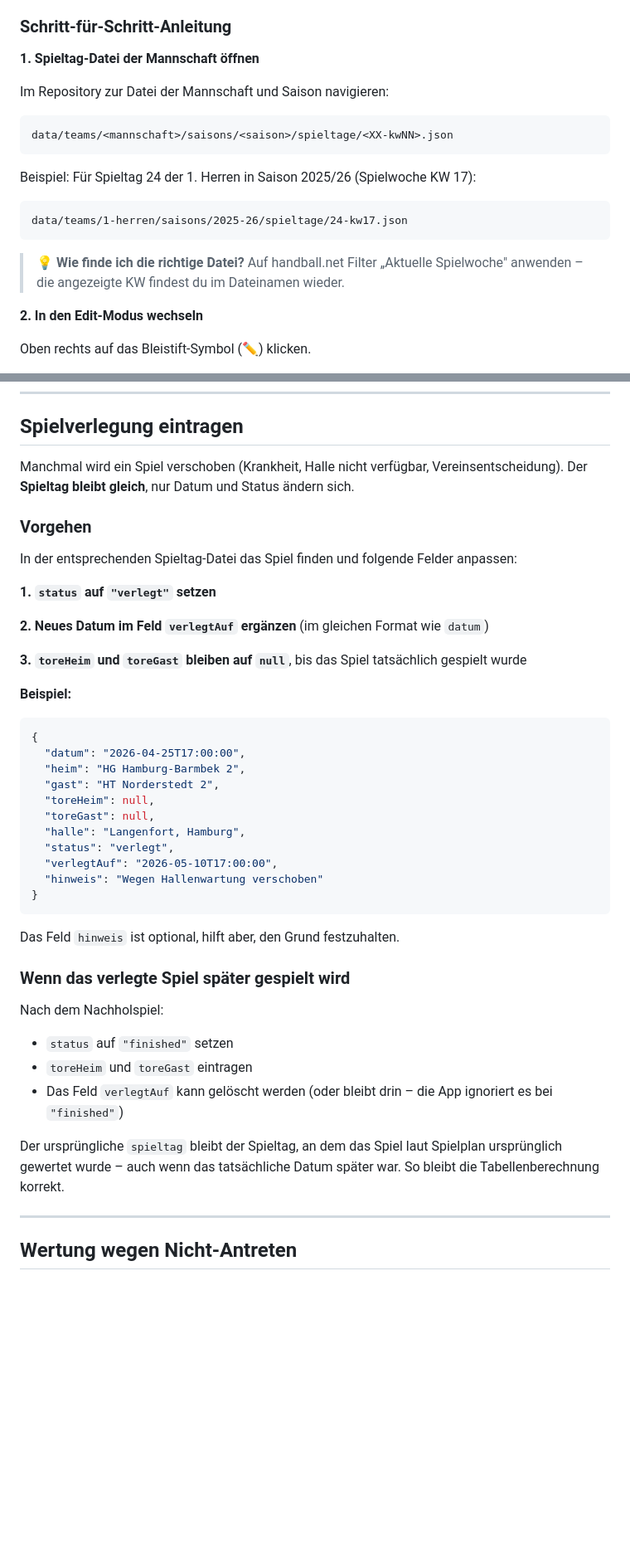
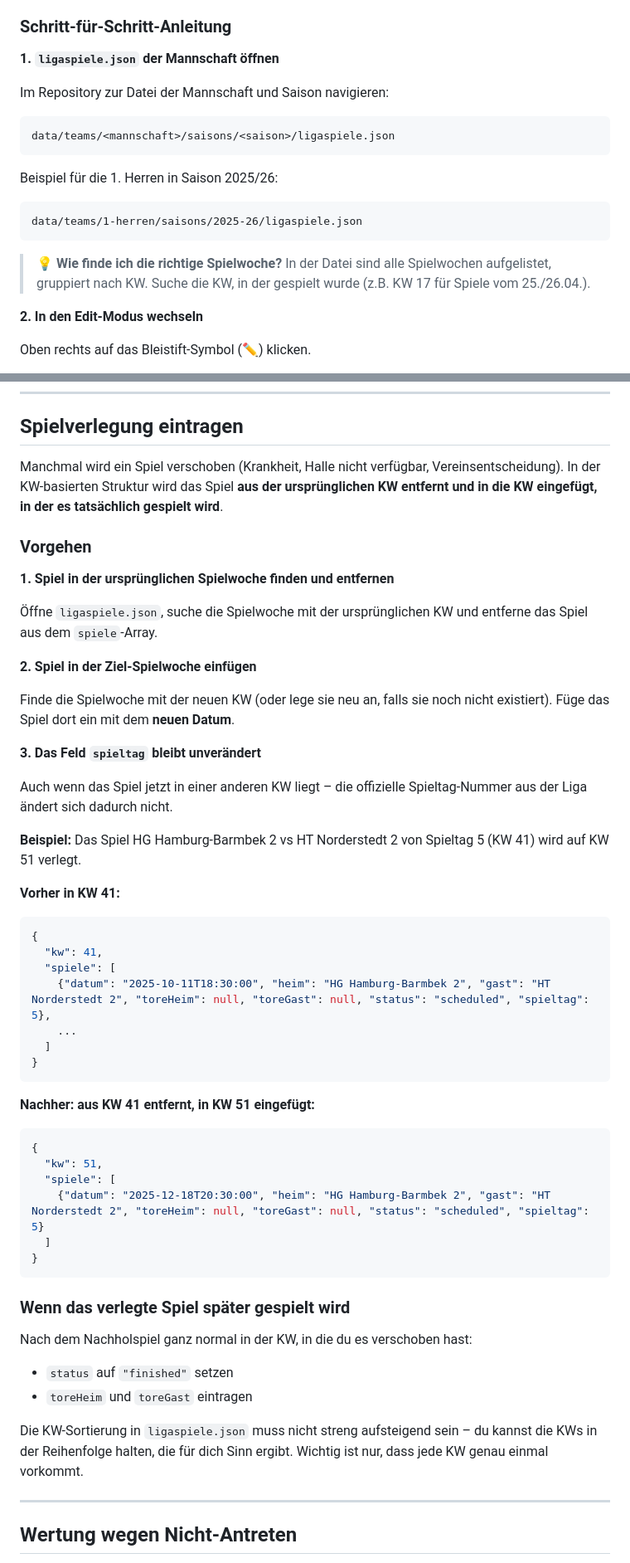
Before and after one commit to FaabNatiC/tus-esingen-handball-app, a Markdown page: data/README.md, 2 parts joined by grey strips. Shown at 83% size. Drawn GitHub-style; blank space fills up the shorter version.

````diff
--- a/data/README.md
+++ b/data/README.md
@@ -1191,20 +1153,20 @@ Das ist der häufigste Vorgang. Nach jedem Spielwochenende werden die Ergebnisse
 
 ### Schritt-für-Schritt-Anleitung
 
-**1. Spieltag-Datei der Mannschaft öffnen**
+**1. `ligaspiele.json` der Mannschaft öffnen**
 
 Im Repository zur Datei der Mannschaft und Saison navigieren:
 
 ```
-data/teams/<mannschaft>/saisons/<saison>/spieltage/<XX-kwNN>.json
-```
-
-Beispiel: Für Spieltag 24 der 1. Herren in Saison 2025/26 (Spielwoche KW 17):
-```
-data/teams/1-herren/saisons/2025-26/spieltage/24-kw17.json
-```
-
-> 💡 **Wie finde ich die richtige Datei?** Auf handball.net Filter „Aktuelle Spielwoche" anwenden – die angezeigte KW findest du im Dateinamen wieder.
+data/teams/<mannschaft>/saisons/<saison>/ligaspiele.json
+```
+
+Beispiel für die 1. Herren in Saison 2025/26:
+```
+data/teams/1-herren/saisons/2025-26/ligaspiele.json
+```
+
+> 💡 **Wie finde ich die richtige Spielwoche?** In der Datei sind alle Spielwochen aufgelistet, gruppiert nach KW. Suche die KW, in der gespielt wurde (z.B. KW 17 für Spiele vom 25./26.04.).
 
 **2. In den Edit-Modus wechseln**
 
@@ -1284,45 +1246,53 @@ Sobald die Ergebnisse committet sind:
 
 ## Spielverlegung eintragen
 
-Manchmal wird ein Spiel verschoben (Krankheit, Halle nicht verfügbar, Vereinsentscheidung). Der **Spieltag bleibt gleich**, nur Datum und Status ändern sich.
+Manchmal wird ein Spiel verschoben (Krankheit, Halle nicht verfügbar, Vereinsentscheidung). In der KW-basierten Struktur wird das Spiel **aus der ursprünglichen KW entfernt und in die KW eingefügt, in der es tatsächlich gespielt wird**.
 
 ### Vorgehen
 
-In der entsprechenden Spieltag-Datei das Spiel finden und folgende Felder anpassen:
-
-**1. `status` auf `"verlegt"` setzen**
-
-**2. Neues Datum im Feld `verlegtAuf` ergänzen** (im gleichen Format wie `datum`)
-
-**3. `toreHeim` und `toreGast` bleiben auf `null`**, bis das Spiel tatsächlich gespielt wurde
-
-**Beispiel:**
-
-```json
-{
-  "datum": "2026-04-25T17:00:00",
-  "heim": "HG Hamburg-Barmbek 2",
-  "gast": "HT Norderstedt 2",
-  "toreHeim": null,
-  "toreGast": null,
-  "halle": "Langenfort, Hamburg",
-  "status": "verlegt",
-  "verlegtAuf": "2026-05-10T17:00:00",
-  "hinweis": "Wegen Hallenwartung verschoben"
-}
-```
-
-Das Feld `hinweis` ist optional, hilft aber, den Grund festzuhalten.
+**1. Spiel in der ursprünglichen Spielwoche finden und entfernen**
+
+Öffne `ligaspiele.json`, suche die Spielwoche mit der ursprünglichen KW und entferne das Spiel aus dem `spiele`-Array.
+
+**2. Spiel in der Ziel-Spielwoche einfügen**
+
+Finde die Spielwoche mit der neuen KW (oder lege sie neu an, falls sie noch nicht existiert). Füge das Spiel dort ein mit dem **neuen Datum**.
+
+**3. Das Feld `spieltag` bleibt unverändert**
+
+Auch wenn das Spiel jetzt in einer anderen KW liegt – die offizielle Spieltag-Nummer aus der Liga ändert sich dadurch nicht.
+
+**Beispiel:** Das Spiel HG Hamburg-Barmbek 2 vs HT Norderstedt 2 von Spieltag 5 (KW 41) wird auf KW 51 verlegt.
+
+**Vorher in KW 41:**
+```json
+{
+  "kw": 41,
+  "spiele": [
+    {"datum": "2025-10-11T18:30:00", "heim": "HG Hamburg-Barmbek 2", "gast": "HT Norderstedt 2", "toreHeim": null, "toreGast": null, "status": "scheduled", "spieltag": 5},
+    ...
+  ]
+}
+```
+
+**Nachher: aus KW 41 entfernt, in KW 51 eingefügt:**
+```json
+{
+  "kw": 51,
+  "spiele": [
+    {"datum": "2025-12-18T20:30:00", "heim": "HG Hamburg-Barmbek 2", "gast": "HT Norderstedt 2", "toreHeim": null, "toreGast": null, "status": "scheduled", "spieltag": 5}
+  ]
+}
+```
 
 ### Wenn das verlegte Spiel später gespielt wird
 
-Nach dem Nachholspiel:
+Nach dem Nachholspiel ganz normal in der KW, in die du es verschoben hast:
 
 - `status` auf `"finished"` setzen
 - `toreHeim` und `toreGast` eintragen
-- Das Feld `verlegtAuf` kann gelöscht werden (oder bleibt drin – die App ignoriert es bei `"finished"`)
-
-Der ursprüngliche `spieltag` bleibt der Spieltag, an dem das Spiel laut Spielplan ursprünglich gewertet wurde – auch wenn das tatsächliche Datum später war. So bleibt die Tabellenberechnung korrekt.
+
+Die KW-Sortierung in `ligaspiele.json` muss nicht streng aufsteigend sein – du kannst die KWs in der Reihenfolge halten, die für dich Sinn ergibt. Wichtig ist nur, dass jede KW genau einmal vorkommt.
 
 ---
 
````
Also changed, not shown: other parts of data/README.md (+131 -156 lines).
